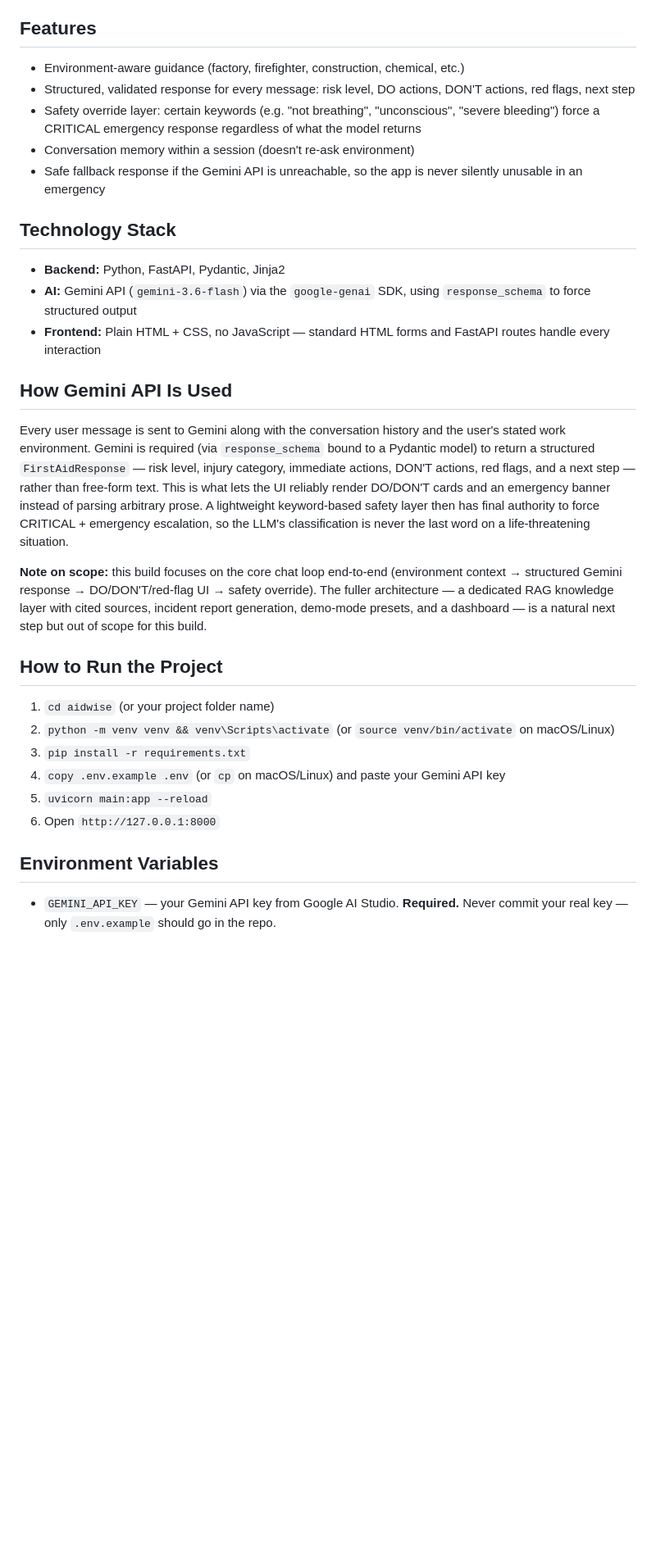
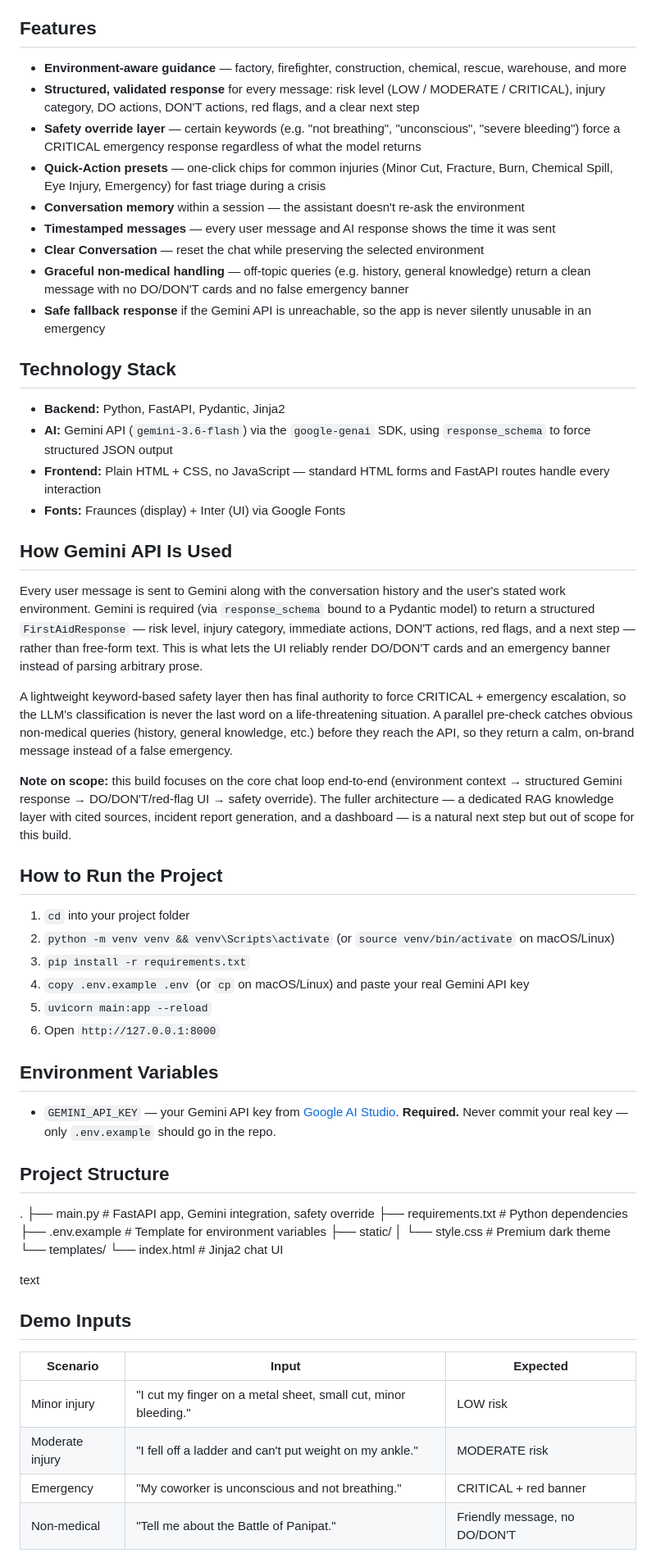
Before and after one commit to iammrmitra-6/algoRush, a Markdown page: README.md, the part around the change. Shown at 82% size. Rendered like a GitHub page; blank space fills up the shorter version.

Commit message:
3rd commit

```diff
--- a/README.md
+++ b/README.md
@@ -12,29 +12,57 @@ Workers in occupational high‑risk environments, and anyone needing quick, stru
 **ArogyaResQ AI** is a conversational first‑aid decision‑support assistant. The user selects their work environment and describes what happened in plain language; Gemini returns a structured assessment (not free text) covering risk level, immediate DO/DON'T actions, red flags to watch for, and a clear next step — with critical situations always escalated to "seek emergency help now."
 
 ## Features
-- Environment‑aware guidance (factory, firefighter, construction, chemical, etc.)
-- Structured, validated response for every message: risk level, DO actions, DON'T actions, red flags, next step
-- Safety override layer: certain keywords (e.g. "not breathing", "unconscious", "severe bleeding") force a CRITICAL emergency response regardless of what the model returns
-- Conversation memory within a session (doesn't re‑ask environment)
-- Safe fallback response if the Gemini API is unreachable, so the app is never silently unusable in an emergency
+- **Environment‑aware guidance** — factory, firefighter, construction, chemical, rescue, warehouse, and more
+- **Structured, validated response** for every message: risk level (LOW / MODERATE / CRITICAL), injury category, DO actions, DON'T actions, red flags, and a clear next step
+- **Safety override layer** — certain keywords (e.g. "not breathing", "unconscious", "severe bleeding") force a CRITICAL emergency response regardless of what the model returns
+- **Quick‑Action presets** — one‑click chips for common injuries (Minor Cut, Fracture, Burn, Chemical Spill, Eye Injury, Emergency) for fast triage during a crisis
+- **Conversation memory** within a session — the assistant doesn't re‑ask the environment
+- **Timestamped messages** — every user message and AI response shows the time it was sent
+- **Clear Conversation** — reset the chat while preserving the selected environment
+- **Graceful non‑medical handling** — off‑topic queries (e.g. history, general knowledge) return a clean message with no DO/DON'T cards and no false emergency banner
+- **Safe fallback response** if the Gemini API is unreachable, so the app is never silently unusable in an emergency
 
 ## Technology Stack
 - **Backend:** Python, FastAPI, Pydantic, Jinja2
-- **AI:** Gemini API (`gemini-3.6-flash`) via the `google-genai` SDK, using `response_schema` to force structured output
+- **AI:** Gemini API (`gemini-3.6-flash`) via the `google-genai` SDK, using `response_schema` to force structured JSON output
 - **Frontend:** Plain HTML + CSS, no JavaScript — standard HTML forms and FastAPI routes handle every interaction
+- **Fonts:** Fraunces (display) + Inter (UI) via Google Fonts
 
 ## How Gemini API Is Used
-Every user message is sent to Gemini along with the conversation history and the user's stated work environment. Gemini is required (via `response_schema` bound to a Pydantic model) to return a structured `FirstAidResponse` — risk level, injury category, immediate actions, DON'T actions, red flags, and a next step — rather than free‑form text. This is what lets the UI reliably render DO/DON'T cards and an emergency banner instead of parsing arbitrary prose. A lightweight keyword‑based safety layer then has final authority to force CRITICAL + emergency escalation, so the LLM's classification is never the last word on a life‑threatening situation.
+Every user message is sent to Gemini along with the conversation history and the user's stated work environment. Gemini is required (via `response_schema` bound to a Pydantic model) to return a structured `FirstAidResponse` — risk level, injury category, immediate actions, DON'T actions, red flags, and a next step — rather than free‑form text. This is what lets the UI reliably render DO/DON'T cards and an emergency banner instead of parsing arbitrary prose.
 
-**Note on scope:** this build focuses on the core chat loop end‑to‑end (environment context → structured Gemini response → DO/DON'T/red‑flag UI → safety override). The fuller architecture — a dedicated RAG knowledge layer with cited sources, incident report generation, demo‑mode presets, and a dashboard — is a natural next step but out of scope for this build.
+A lightweight keyword‑based safety layer then has final authority to force CRITICAL + emergency escalation, so the LLM's classification is never the last word on a life‑threatening situation. A parallel pre‑check catches obvious non‑medical queries (history, general knowledge, etc.) before they reach the API, so they return a calm, on‑brand message instead of a false emergency.
+
+**Note on scope:** this build focuses on the core chat loop end‑to‑end (environment context → structured Gemini response → DO/DON'T/red‑flag UI → safety override). The fuller architecture — a dedicated RAG knowledge layer with cited sources, incident report generation, and a dashboard — is a natural next step but out of scope for this build.
 
 ## How to Run the Project
-1. `cd aidwise` (or your project folder name)
+1. `cd` into your project folder
 2. `python -m venv venv && venv\Scripts\activate` (or `source venv/bin/activate` on macOS/Linux)
 3. `pip install -r requirements.txt`
-4. `copy .env.example .env` (or `cp` on macOS/Linux) and paste your Gemini API key
+4. `copy .env.example .env` (or `cp` on macOS/Linux) and paste your real Gemini API key
 5. `uvicorn main:app --reload`
 6. Open `http://127.0.0.1:8000`
 
 ## Environment Variables
-- `GEMINI_API_KEY` — your Gemini API key from Google AI Studio. **Required.** Never commit your real key — only `.env.example` should go in the repo.
+- `GEMINI_API_KEY` — your Gemini API key from [Google AI Studio](https://aistudio.google.com/app/apikey). **Required.** Never commit your real key — only `.env.example` should go in the repo.
+
+## Project Structure
+.
+├── main.py # FastAPI app, Gemini integration, safety override
+├── requirements.txt # Python dependencies
+├── .env.example # Template for environment variables
+├── static/
+│ └── style.css # Premium dark theme
+└── templates/
+└── index.html # Jinja2 chat UI
+
+text
+
+## Demo Inputs
+
+| Scenario | Input | Expected |
+|----------|-------|----------|
+| Minor injury | "I cut my finger on a metal sheet, small cut, minor bleeding." | LOW risk |
+| Moderate injury | "I fell off a ladder and can't put weight on my ankle." | MODERATE risk |
+| Emergency | "My coworker is unconscious and not breathing." | CRITICAL + red banner |
+| Non‑medical | "Tell me about the Battle of Panipat." | Friendly message, no DO/DON'T |
```
